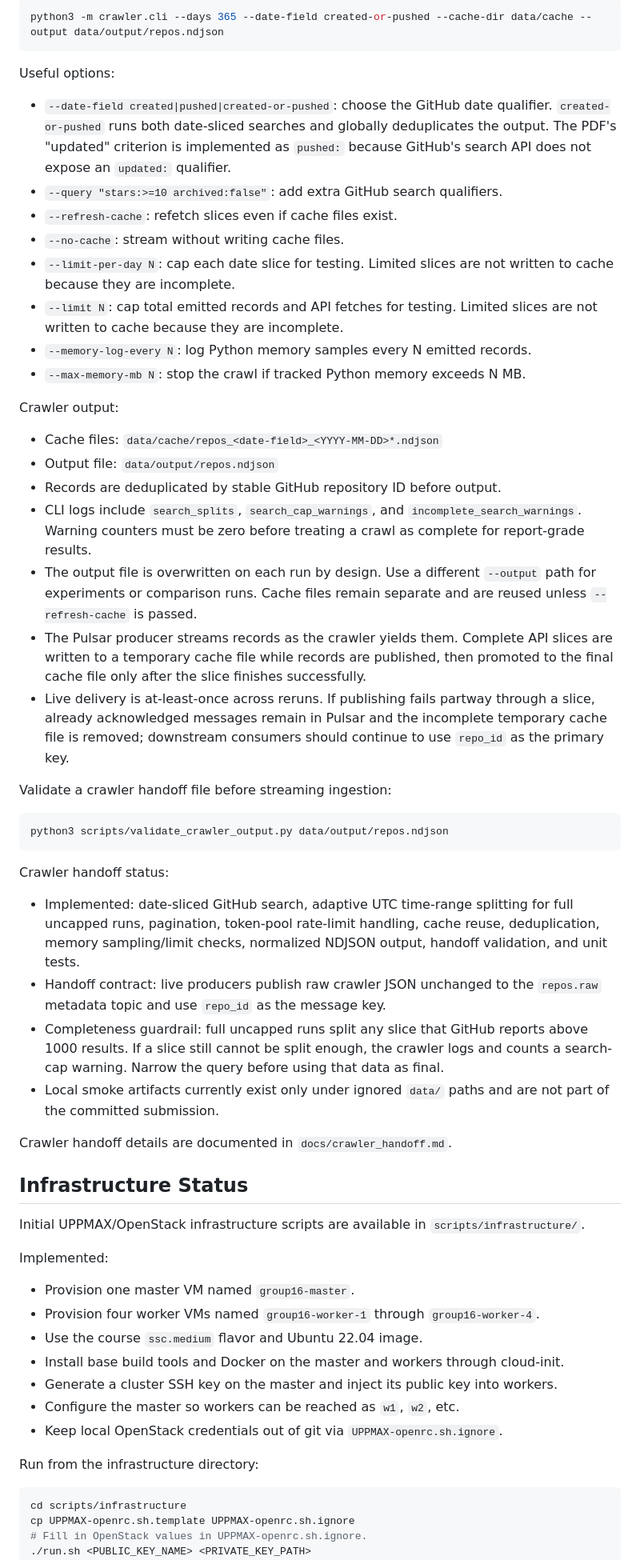
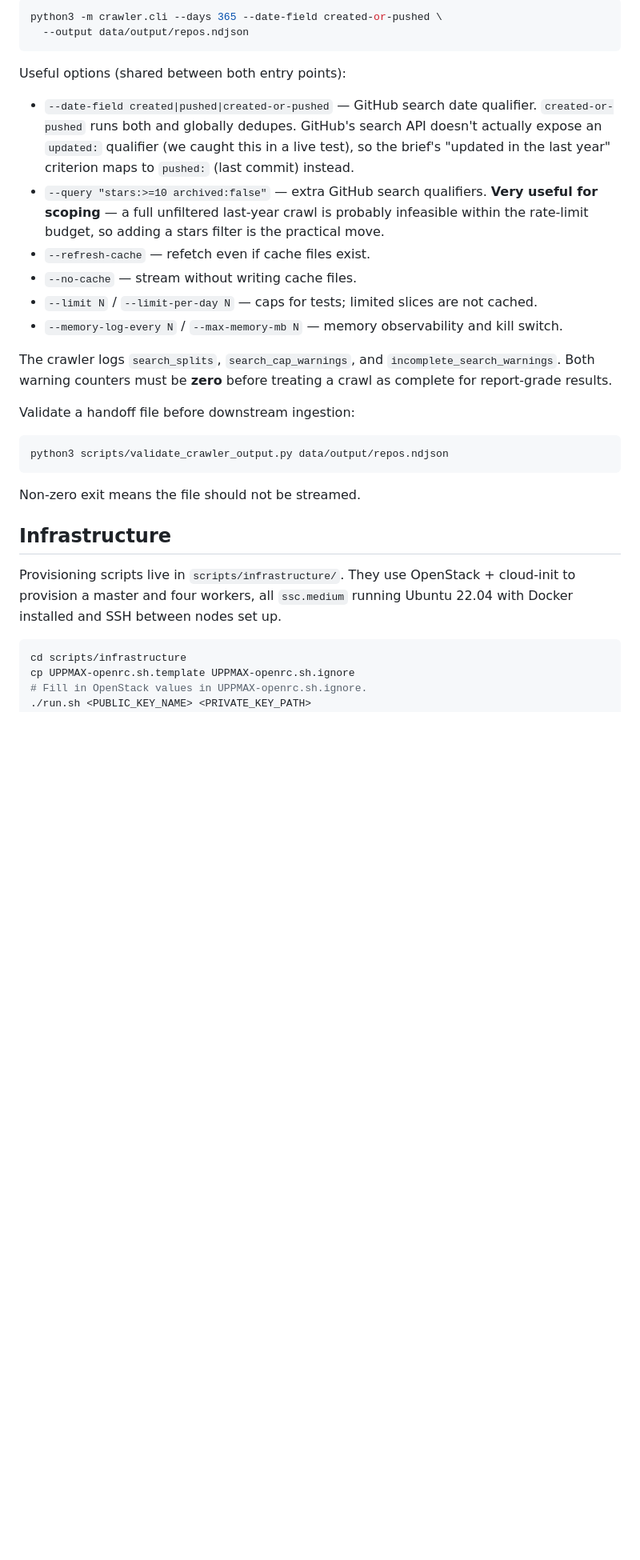
Before and after one commit to tj-chakravarthy/Data-Engineering-II-Project-2, a Markdown page: README.md, the part around one of its changes. Shown at 80% size. Rendered like a GitHub page; blank space fills up the shorter version.

````diff
--- a/README.md
+++ b/README.md
@@ -81,59 +74,30 @@ python3 -m crawler.cli --days 1 --limit 25 --cache-dir data/cache --output data/
 ```bash
-python3 -m crawler.cli --days 365 --date-field created-or-pushed --cache-dir data/cache --output data/output/repos.ndjson
+python3 -m crawler.cli --days 365 --date-field created-or-pushed \
+  --output data/output/repos.ndjson
 ```
 
-Useful options:
+Useful options (shared between both entry points):
 
-- `--date-field created|pushed|created-or-pushed`: choose the GitHub date qualifier. `created-or-pushed` runs both date-sliced searches and globally deduplicates the output. The PDF's "updated" criterion is implemented as `pushed:` because GitHub's search API does not expose an `updated:` qualifier.
-- `--query "stars:>=10 archived:false"`: add extra GitHub search qualifiers.
-- `--refresh-cache`: refetch slices even if cache files exist.
-- `--no-cache`: stream without writing cache files.
-- `--limit-per-day N`: cap each date slice for testing. Limited slices are not written to cache because they are incomplete.
-- `--limit N`: cap total emitted records and API fetches for testing. Limited slices are not written to cache because they are incomplete.
-- `--memory-log-every N`: log Python memory samples every N emitted records.
-- `--max-memory-mb N`: stop the crawl if tracked Python memory exceeds N MB.
+- `--date-field created|pushed|created-or-pushed` — GitHub search date qualifier. `created-or-pushed` runs both and globally dedupes. GitHub's search API doesn't actually expose an `updated:` qualifier (we caught this in a live test), so the brief's "updated in the last year" criterion maps to `pushed:` (last commit) instead.
+- `--query "stars:>=10 archived:false"` — extra GitHub search qualifiers. **Very useful for scoping** — a full unfiltered last-year crawl is probably infeasible within the rate-limit budget, so adding a stars filter is the practical move.
+- `--refresh-cache` — refetch even if cache files exist.
+- `--no-cache` — stream without writing cache files.
+- `--limit N` / `--limit-per-day N` — caps for tests; limited slices are not cached.
+- `--memory-log-every N` / `--max-memory-mb N` — memory observability and kill switch.
 
-Crawler output:
+The crawler logs `search_splits`, `search_cap_warnings`, and `incomplete_search_warnings`. Both warning counters must be **zero** before treating a crawl as complete for report-grade results.
 
-- Cache files: `data/cache/repos_<date-field>_<YYYY-MM-DD>*.ndjson`
-- Output file: `data/output/repos.ndjson`
-- Records are deduplicated by stable GitHub repository ID before output.
-- CLI logs include `search_splits`, `search_cap_warnings`, and `incomplete_search_warnings`. Warning counters must be zero before treating a crawl as complete for report-grade results.
-- The output file is overwritten on each run by design. Use a different `--output` path for experiments or comparison runs. Cache files remain separate and are reused unless `--refresh-cache` is passed.
-- The Pulsar producer streams records as the crawler yields them. Complete API slices are written to a temporary cache file while records are published, then promoted to the final cache file only after the slice finishes successfully.
-- Live delivery is at-least-once across reruns. If publishing fails partway through a slice, already acknowledged messages remain in Pulsar and the incomplete temporary cache file is removed; downstream consumers should continue to use `repo_id` as the primary key.
-
-Validate a crawler handoff file before streaming ingestion:
+Validate a handoff file before downstream ingestion:
 
 ```bash
 python3 scripts/validate_crawler_output.py data/output/repos.ndjson
 ```
 
-Crawler handoff status:
+Non-zero exit means the file should not be streamed.
 
-- Implemented: date-sliced GitHub search, adaptive UTC time-range splitting for full uncapped runs, pagination, token-pool rate-limit handling, cache reuse, deduplication, memory sampling/limit checks, normalized NDJSON output, handoff validation, and unit tests.
-- Handoff contract: live producers publish raw crawler JSON unchanged to the `repos.raw` metadata topic and use `repo_id` as the message key.
-- Completeness guardrail: full uncapped runs split any slice that GitHub reports above 1000 results. If a slice still cannot be split enough, the crawler logs and counts a search-cap warning. Narrow the query before using that data as final.
-- Local smoke artifacts currently exist only under ignored `data/` paths and are not part of the committed submission.
+## Infrastructure
 
-Crawler handoff details are documented in `docs/crawler_handoff.md`.
-
-## Infrastructure Status
-
-Initial UPPMAX/OpenStack infrastructure scripts are available in
-`scripts/infrastructure/`.
-
-Implemented:
-
-- Provision one master VM named `group16-master`.
-- Provision four worker VMs named `group16-worker-1` through `group16-worker-4`.
-- Use the course `ssc.medium` flavor and Ubuntu 22.04 image.
-- Install base build tools and Docker on the master and workers through cloud-init.
-- Generate a cluster SSH key on the master and inject its public key into workers.
-- Configure the master so workers can be reached as `w1`, `w2`, etc.
-- Keep local OpenStack credentials out of git via `UPPMAX-openrc.sh.ignore`.
-
-Run from the infrastructure directory:
+Provisioning scripts live in `scripts/infrastructure/`. They use OpenStack + cloud-init to provision a master and four workers, all `ssc.medium` running Ubuntu 22.04 with Docker installed and SSH between nodes set up.
 
 ```bash
 cd scripts/infrastructure
````
Also changed, not shown: other parts of README.md (+84 -136 lines).
